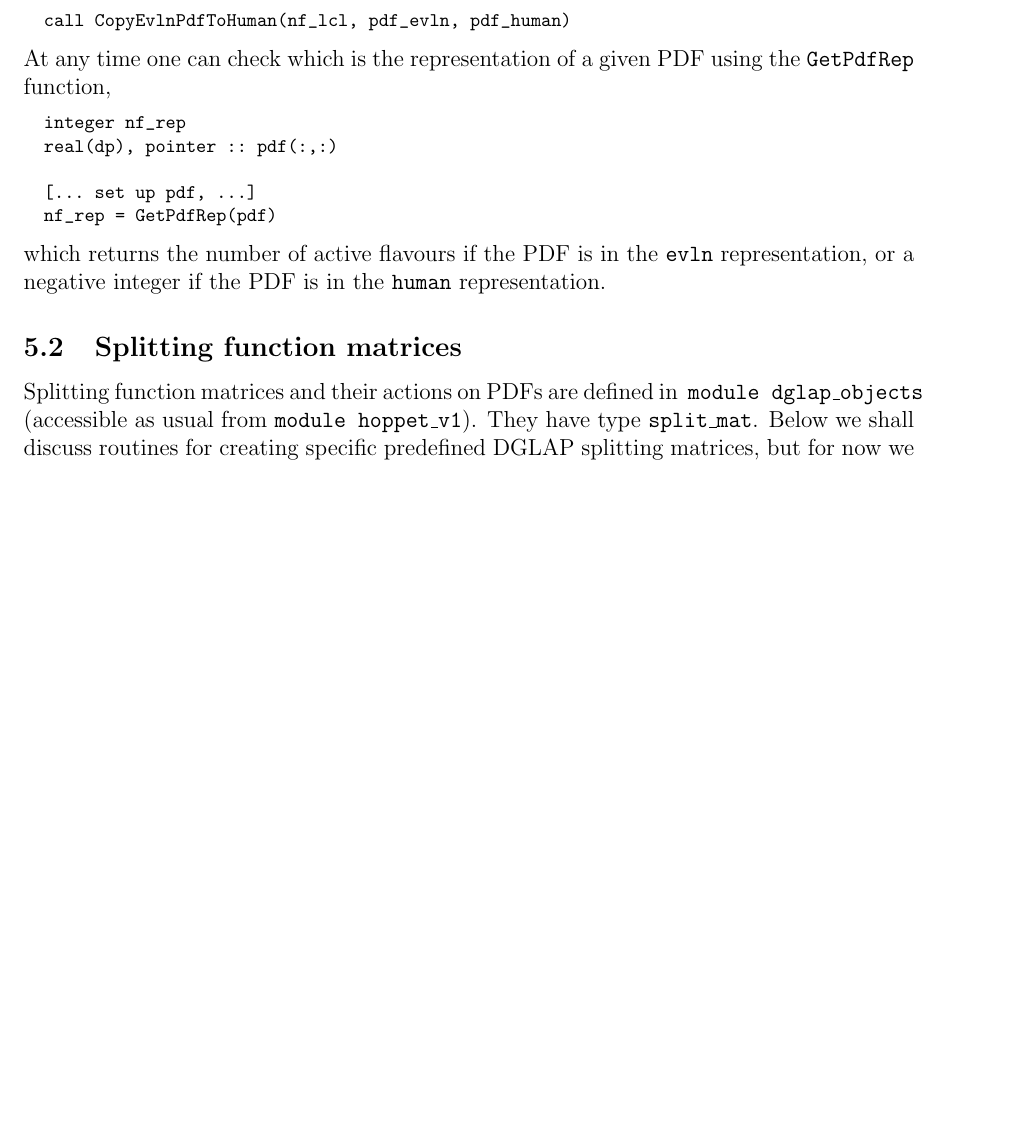
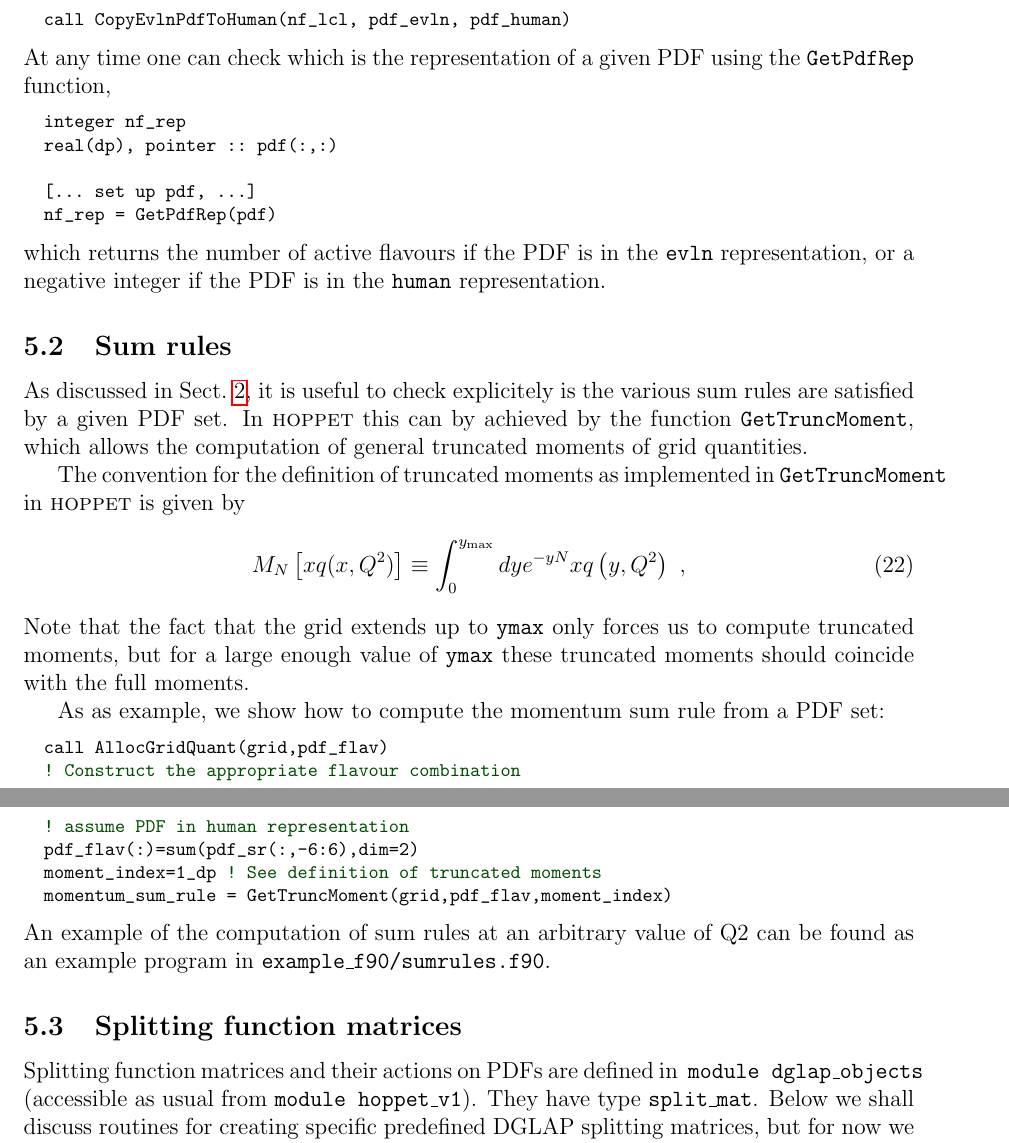
Before and after one commit to hoppet-code/hoppet, a LaTeX paper (doc/HOPPET-v1-doc.tex): part of page 21 of 61 before the commit and two parts of pages 21 and 22 of 61 after it, the two joined at a grey line, cut so that both start at the same text, the shorter picture padded with empty space. Compiled offline with pdfLaTeX.

Commit message:
Merged revisions 116-117,119-126 via svnmerge from svn+ssh://login.hepforge.org/hepforge/svn/hoppet/trunk
........
  r116 | salam | 2008-07-09 16:49:53 +0200 (Wed, 09 Jul 2008) | 1 line

  small mods to text of doc in partial response to referee report
........
  r117 | salam | 2008-07-09 16:50:06 +0200 (Wed, 09 Jul 2008) | 1 line

  started outline of way of getting moments of grid quants
........
  r119 | rojo | 2008-07-11 09:20:24 +0200 (Fri, 11 Jul 2008) | 1 line

  Completed truncated moments functions and added example code
........
  r120 | salam | 2008-07-11 10:19:57 +0200 (Fri, 11 Jul 2008) | 1 line

  changes to comments etc for sumrules and tabulation_example_2
........
  r121 | rojo | 2008-07-15 16:46:05 +0200 (Tue, 15 Jul 2008) | 1 line

  Tidy up sum rules example
........
  r122 | rojo | 2008-07-15 16:56:14 +0200 (Tue, 15 Jul 2008) | 3 lines

   * Beginned section on sum rules of the documentation
........
  r123 | rojo | 2008-07-16 10:57:20 +0200 (Wed, 16 Jul 2008) | 1 line

  Expanded a bit the doc section on sum rules]
........
  r124 | salam | 2008-07-16 14:26:23 +0200 (Wed, 16 Jul 2008) | 1 line

  minor tidying up of truncated moments
........
  r125 | salam | 2008-07-16 14:27:14 +0200 (Wed, 16 Jul 2008) | 1 line

  added outline of EvalPdfTable_Q to get the whole pdf at a given Q value from the tabulation
........
  r126 | salam | 2008-07-16 14:27:40 +0200 (Wed, 16 Jul 2008) | 1 line

  some bugfixing in progress on sumrules.f90 example [showed up with lf95]
........


git-svn-id: svn+ssh://phab.hepforge.org/source/hoppetsvn/branches/hoppet-resum@128 27345fc9-8513-0410-81e8-f89a8c677c7e

```diff
--- a/doc/HOPPET-v1-doc.tex
+++ b/doc/HOPPET-v1-doc.tex
@@ -1355,6 +1373,40 @@ which returns the number of active flavours if the PDF is in the
 the PDF is in the
 \ttt{human} representation.
 
+%------------------------------------------------------------
+\subsection{Sum rules}
+\label{sec:sum-rules}
+As discussed in Sect.~\ref{sec:pqcd}, it is useful to check
+explicitely is the various sum rules are satisfied by a given
+PDF set. In \hoppet this can by achieved by the
+function {\tt GetTruncMoment}, which allows the
+computation of general truncated moments of grid quantities.
+
+The convention for the definition of truncated moments
+as implemented in {\tt GetTruncMoment}
+in \hoppet is given by
+\be
+M_N\lc xq(x,Q^2)\rc \equiv \int_0^{y_{\rm max}} dy e^{-yN} xq\lp y,Q^2 \rp \ ,
+\ee
+Note that the fact that the grid extends up to {\tt ymax} only
+forces us to compute truncated moments, but for a large enough
+value of  {\tt ymax} these truncated moments should coincide
+with the full moments.
+
+As as example, we show how to compute the momentum sum rule
+from a PDF set:
+\begin{lstlisting}
+  call AllocGridQuant(grid,pdf_flav)
+  ! Construct the appropriate flavour combination
+  ! assume PDF in human representation
+  pdf_flav(:)=sum(pdf_sr(:,-6:6),dim=2)
+  moment_index=1_dp ! See definition of truncated moments
+  momentum_sum_rule = GetTruncMoment(grid,pdf_flav,moment_index)
+\end{lstlisting}
+An example of the computation of sum rules at an
+arbitrary value of Q2 can be found as an example
+program
+in {\tt example\_f90/sumrules.f90}.
 
 %----------------------------------------------------------------------
 \subsection{Splitting function matrices}
```
Also changed, not shown: doc/HOPPET-v1-doc.tex (26 more changed lines), 5 other files.
